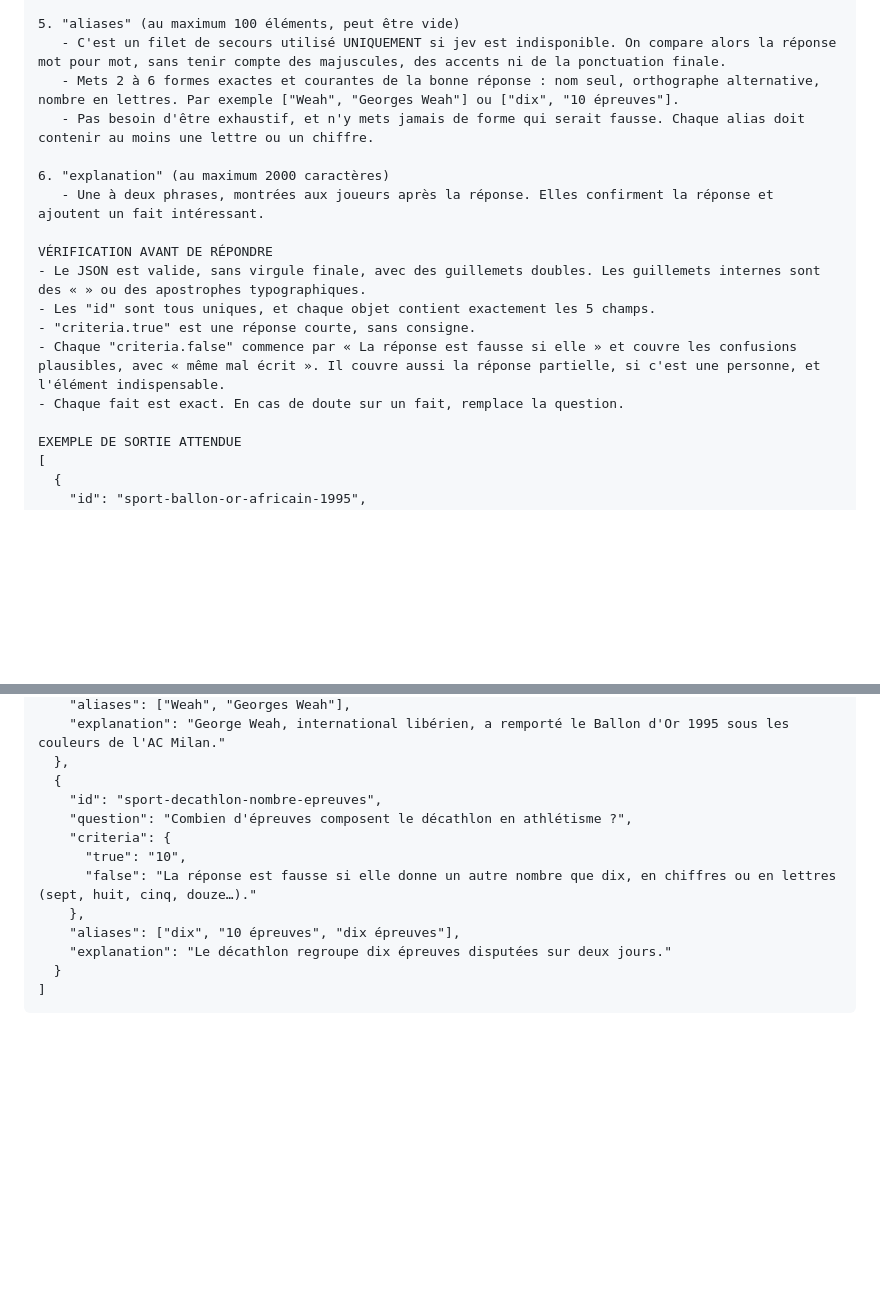
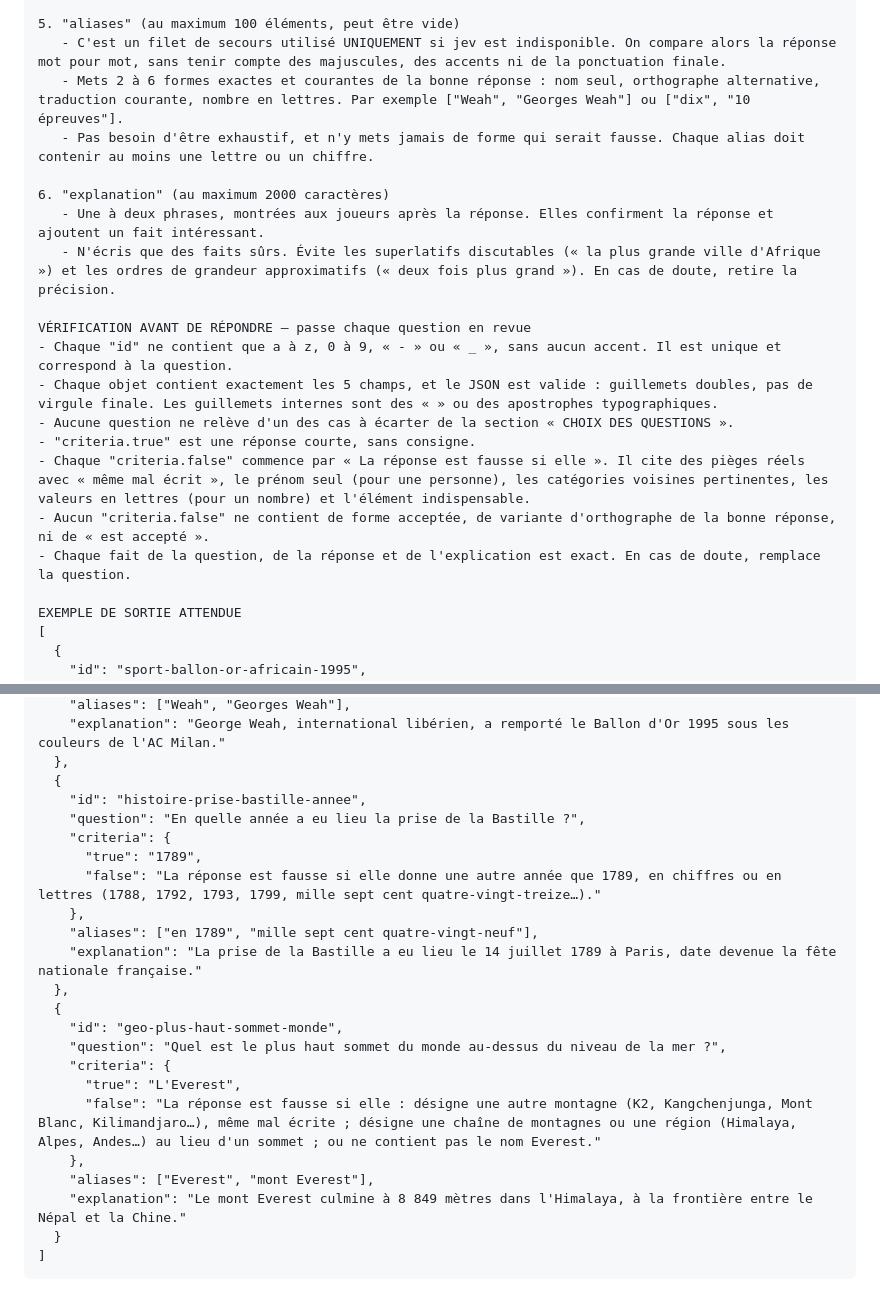
Before and after one commit to Wolfidy7/whatsapp-quiz-bot-macos, a Markdown page: docs/question-generation-prompt.md, 2 parts joined by grey strips. Drawn GitHub-style; blank space fills up the shorter version.

`````diff
--- a/docs/question-generation-prompt.md
+++ b/docs/question-generation-prompt.md
@@ -69,18 +102,21 @@ RÈGLES PAR CHAMP
 
 5. "aliases" (au maximum 100 éléments, peut être vide)
    - C'est un filet de secours utilisé UNIQUEMENT si jev est indisponible. On compare alors la réponse mot pour mot, sans tenir compte des majuscules, des accents ni de la ponctuation finale.
-   - Mets 2 à 6 formes exactes et courantes de la bonne réponse : nom seul, orthographe alternative, nombre en lettres. Par exemple ["Weah", "Georges Weah"] ou ["dix", "10 épreuves"].
+   - Mets 2 à 6 formes exactes et courantes de la bonne réponse : nom seul, orthographe alternative, traduction courante, nombre en lettres. Par exemple ["Weah", "Georges Weah"] ou ["dix", "10 épreuves"].
    - Pas besoin d'être exhaustif, et n'y mets jamais de forme qui serait fausse. Chaque alias doit contenir au moins une lettre ou un chiffre.
 
 6. "explanation" (au maximum 2000 caractères)
    - Une à deux phrases, montrées aux joueurs après la réponse. Elles confirment la réponse et ajoutent un fait intéressant.
+   - N'écris que des faits sûrs. Évite les superlatifs discutables (« la plus grande ville d'Afrique ») et les ordres de grandeur approximatifs (« deux fois plus grand »). En cas de doute, retire la précision.
 
-VÉRIFICATION AVANT DE RÉPONDRE
-- Le JSON est valide, sans virgule finale, avec des guillemets doubles. Les guillemets internes sont des « » ou des apostrophes typographiques.
-- Les "id" sont tous uniques, et chaque objet contient exactement les 5 champs.
+VÉRIFICATION AVANT DE RÉPONDRE — passe chaque question en revue
+- Chaque "id" ne contient que a à z, 0 à 9, « - » ou « _ », sans aucun accent. Il est unique et correspond à la question.
+- Chaque objet contient exactement les 5 champs, et le JSON est valide : guillemets doubles, pas de virgule finale. Les guillemets internes sont des « » ou des apostrophes typographiques.
+- Aucune question ne relève d'un des cas à écarter de la section « CHOIX DES QUESTIONS ».
 - "criteria.true" est une réponse courte, sans consigne.
-- Chaque "criteria.false" commence par « La réponse est fausse si elle » et couvre les confusions plausibles, avec « même mal écrit ». Il couvre aussi la réponse partielle, si c'est une personne, et l'élément indispensable.
-- Chaque fait est exact. En cas de doute sur un fait, remplace la question.
+- Chaque "criteria.false" commence par « La réponse est fausse si elle ». Il cite des pièges réels avec « même mal écrit », le prénom seul (pour une personne), les catégories voisines pertinentes, les valeurs en lettres (pour un nombre) et l'élément indispensable.
+- Aucun "criteria.false" ne contient de forme acceptée, de variante d'orthographe de la bonne réponse, ni de « est accepté ».
+- Chaque fait de la question, de la réponse et de l'explication est exact. En cas de doute, remplace la question.
 
 EXEMPLE DE SORTIE ATTENDUE
 [
@@ -95,14 +131,24 @@ EXEMPLE DE SORTIE ATTENDUE
     "explanation": "George Weah, international libérien, a remporté le Ballon d'Or 1995 sous les couleurs de l'AC Milan."
   },
   {
-    "id": "sport-decathlon-nombre-epreuves",
-    "question": "Combien d'épreuves composent le décathlon en athlétisme ?",
+    "id": "histoire-prise-bastille-annee",
+    "question": "En quelle année a eu lieu la prise de la Bastille ?",
     "criteria": {
-      "true": "10",
-      "false": "La réponse est fausse si elle donne un autre nombre que dix, en chiffres ou en lettres (sept, huit, cinq, douze…)."
+      "true": "1789",
+      "false": "La réponse est fausse si elle donne une autre année que 1789, en chiffres ou en lettres (1788, 1792, 1793, 1799, mille sept cent quatre-vingt-treize…)."
     },
-    "aliases": ["dix", "10 épreuves", "dix épreuves"],
-    "explanation": "Le décathlon regroupe dix épreuves disputées sur deux jours."
+    "aliases": ["en 1789", "mille sept cent quatre-vingt-neuf"],
+    "explanation": "La prise de la Bastille a eu lieu le 14 juillet 1789 à Paris, date devenue la fête nationale française."
+  },
+  {
+    "id": "geo-plus-haut-sommet-monde",
+    "question": "Quel est le plus haut sommet du monde au-dessus du niveau de la mer ?",
+    "criteria": {
+      "true": "L'Everest",
+      "false": "La réponse est fausse si elle : désigne une autre montagne (K2, Kangchenjunga, Mont Blanc, Kilimandjaro…), même mal écrite ; désigne une chaîne de montagnes ou une région (Himalaya, Alpes, Andes…) au lieu d'un sommet ; ou ne contient pas le nom Everest."
+    },
+    "aliases": ["Everest", "mont Everest"],
+    "explanation": "Le mont Everest culmine à 8 849 mètres dans l'Himalaya, à la frontière entre le Népal et la Chine."
   }
 ]
 ````
`````
Also changed, not shown: other parts of docs/question-generation-prompt.md (+46 -13 lines).
